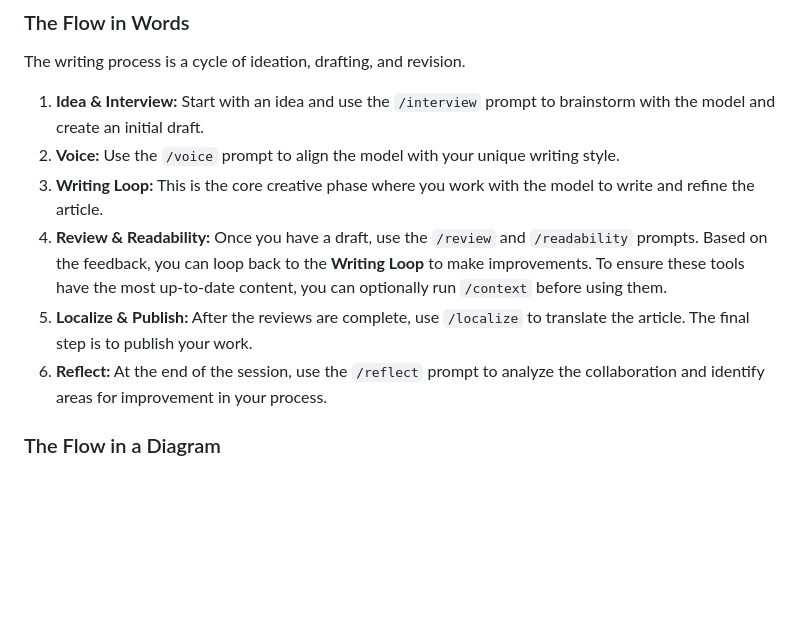
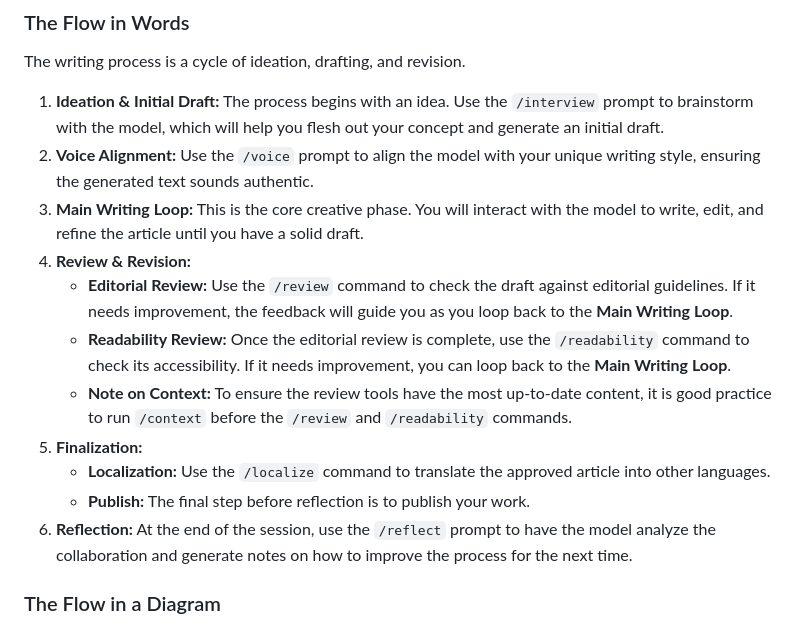
Before and after one commit to danicat/speedgrapher, a Markdown page: README.md, the part around the change. Drawn GitHub-style; blank space fills up the shorter version.

Commit message:
docs: Update workflow text to match diagram

```diff
--- a/README.md
+++ b/README.md
@@ -49,12 +49,17 @@ Speedgrapher is designed to support a clear and iterative writing process. Below
 
 The writing process is a cycle of ideation, drafting, and revision.
 
-1.  **Idea & Interview:** Start with an idea and use the `/interview` prompt to brainstorm with the model and create an initial draft.
-2.  **Voice:** Use the `/voice` prompt to align the model with your unique writing style.
-3.  **Writing Loop:** This is the core creative phase where you work with the model to write and refine the article.
-4.  **Review & Readability:** Once you have a draft, use the `/review` and `/readability` prompts. Based on the feedback, you can loop back to the **Writing Loop** to make improvements. To ensure these tools have the most up-to-date content, you can optionally run `/context` before using them.
-5.  **Localize & Publish:** After the reviews are complete, use `/localize` to translate the article. The final step is to publish your work.
-6.  **Reflect:** At the end of the session, use the `/reflect` prompt to analyze the collaboration and identify areas for improvement in your process.
+1.  **Ideation & Initial Draft:** The process begins with an idea. Use the `/interview` prompt to brainstorm with the model, which will help you flesh out your concept and generate an initial draft.
+2.  **Voice Alignment:** Use the `/voice` prompt to align the model with your unique writing style, ensuring the generated text sounds authentic.
+3.  **Main Writing Loop:** This is the core creative phase. You will interact with the model to write, edit, and refine the article until you have a solid draft.
+4.  **Review & Revision:**
+    *   **Editorial Review:** Use the `/review` command to check the draft against editorial guidelines. If it needs improvement, the feedback will guide you as you loop back to the **Main Writing Loop**.
+    *   **Readability Review:** Once the editorial review is complete, use the `/readability` command to check its accessibility. If it needs improvement, you can loop back to the **Main Writing Loop**.
+    *   **Note on Context:** To ensure the review tools have the most up-to-date content, it is good practice to run `/context` before the `/review` and `/readability` commands.
+5.  **Finalization:**
+    *   **Localization:** Use the `/localize` command to translate the approved article into other languages.
+    *   **Publish:** The final step before reflection is to publish your work.
+6.  **Reflection:** At the end of the session, use the `/reflect` prompt to have the model analyze the collaboration and generate notes on how to improve the process for the next time.
 
 ### The Flow in a Diagram
 
```
